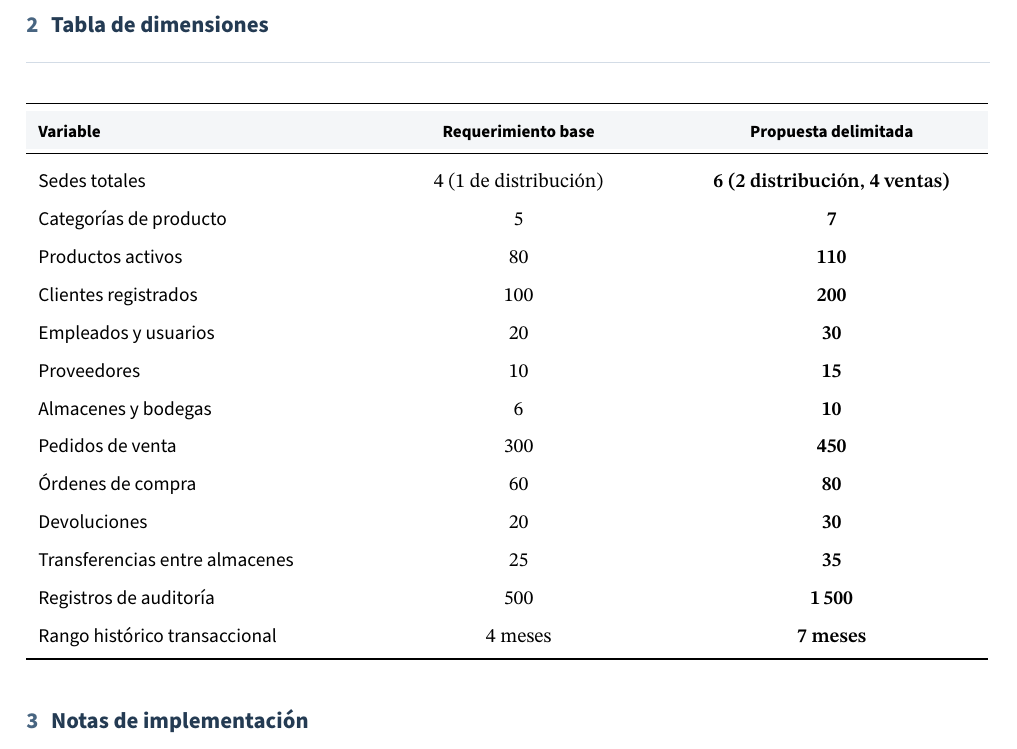
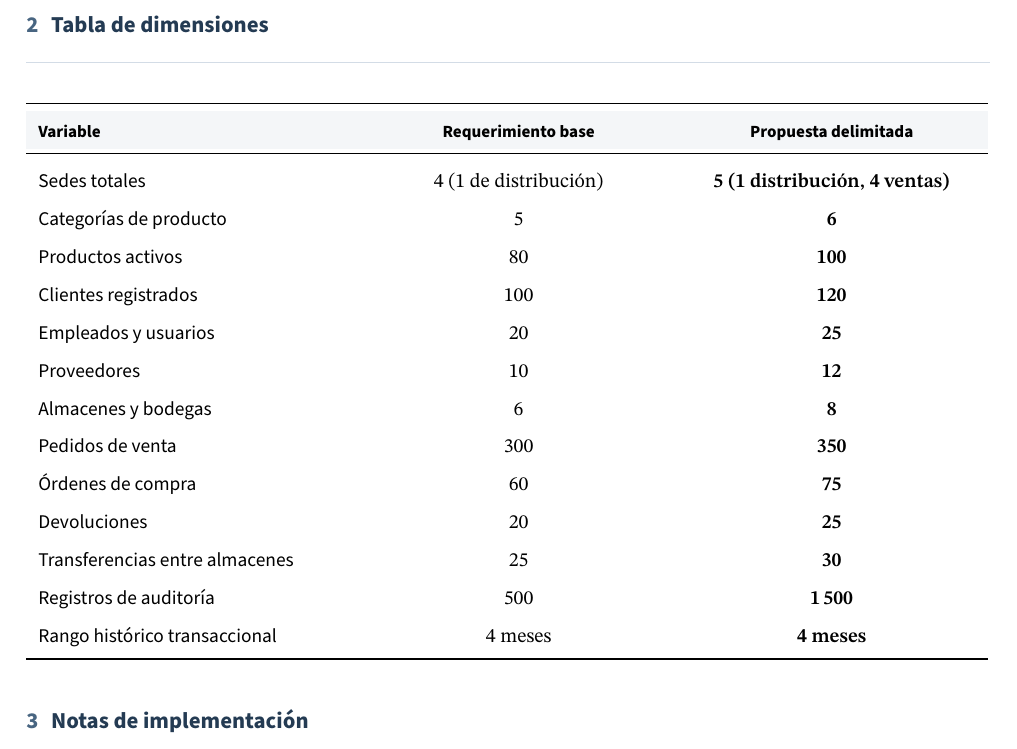
Before and after one commit to 33-Sebas-Sanchez/proyectoFinalBD, a LaTeX document (LaTeX/dimensiones.tex): part of page 2 of 2, cut so that both start at the same text. Compiled offline with XeLaTeX; a missing font is replaced by an installed copy or a similar font.

Commit message:
Update volumen de datos en dimensiones.tex

```diff
--- a/LaTeX/dimensiones.tex
+++ b/LaTeX/dimensiones.tex
@@ -45,19 +45,19 @@ de prueba.
 {\sffamily\bfseries\footnotesize Requerimiento base} &
 {\sffamily\bfseries\footnotesize Propuesta delimitada} \\
 \midrule
-Sedes totales                      & 4 (1 de distribuci\'on) & 6 (2 distribuci\'on, 4 ventas) \\
-Categor\'ias de producto           & 5                       & 7 \\
-Productos activos                  & 80                      & 110 \\
-Clientes registrados               & 100                     & 200 \\
-Empleados y usuarios               & 20                      & 30 \\
-Proveedores                        & 10                      & 15 \\
-Almacenes y bodegas                & 6                       & 10 \\
-Pedidos de venta                   & 300                     & 450 \\
-\'Ordenes de compra                & 60                      & 80 \\
-Devoluciones                       & 20                      & 30 \\
-Transferencias entre almacenes     & 25                      & 35 \\
+Sedes totales                      & 4 (1 de distribuci\'on) & 5 (1 distribuci\'on, 4 ventas) \\
+Categor\'ias de producto           & 5                       & 6 \\
+Productos activos                  & 80                      & 100 \\
+Clientes registrados               & 100                     & 120 \\
+Empleados y usuarios               & 20                      & 25 \\
+Proveedores                        & 10                      & 12 \\
+Almacenes y bodegas                & 6                       & 8 \\
+Pedidos de venta                   & 300                     & 350 \\
+\'Ordenes de compra                & 60                      & 75 \\
+Devoluciones                       & 20                      & 25 \\
+Transferencias entre almacenes     & 25                      & 30 \\
 Registros de auditor\'ia           & 500                     & 1\,500 \\
-Rango hist\'orico transaccional    & 4 meses                 & 7 meses \\
+Rango hist\'orico transaccional    & 4 meses                 & 4 meses \\
 \bottomrule
 \end{tabular}
 
```
